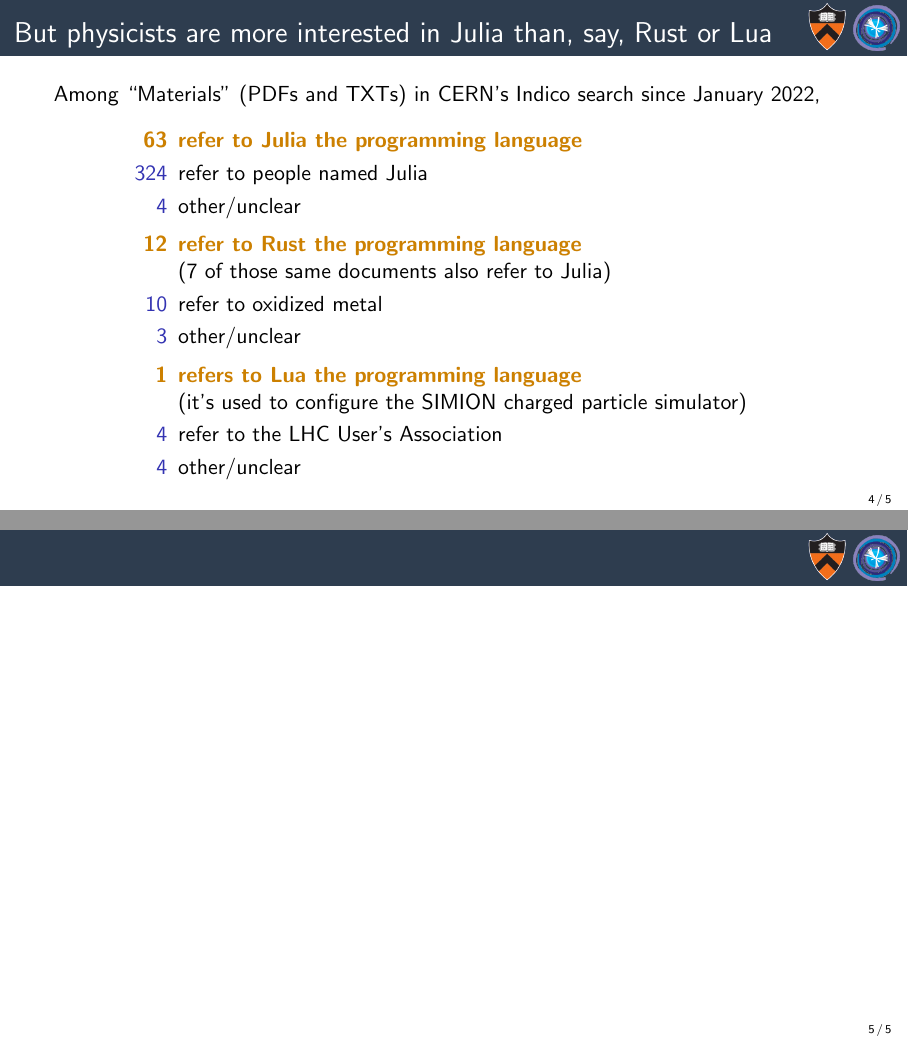
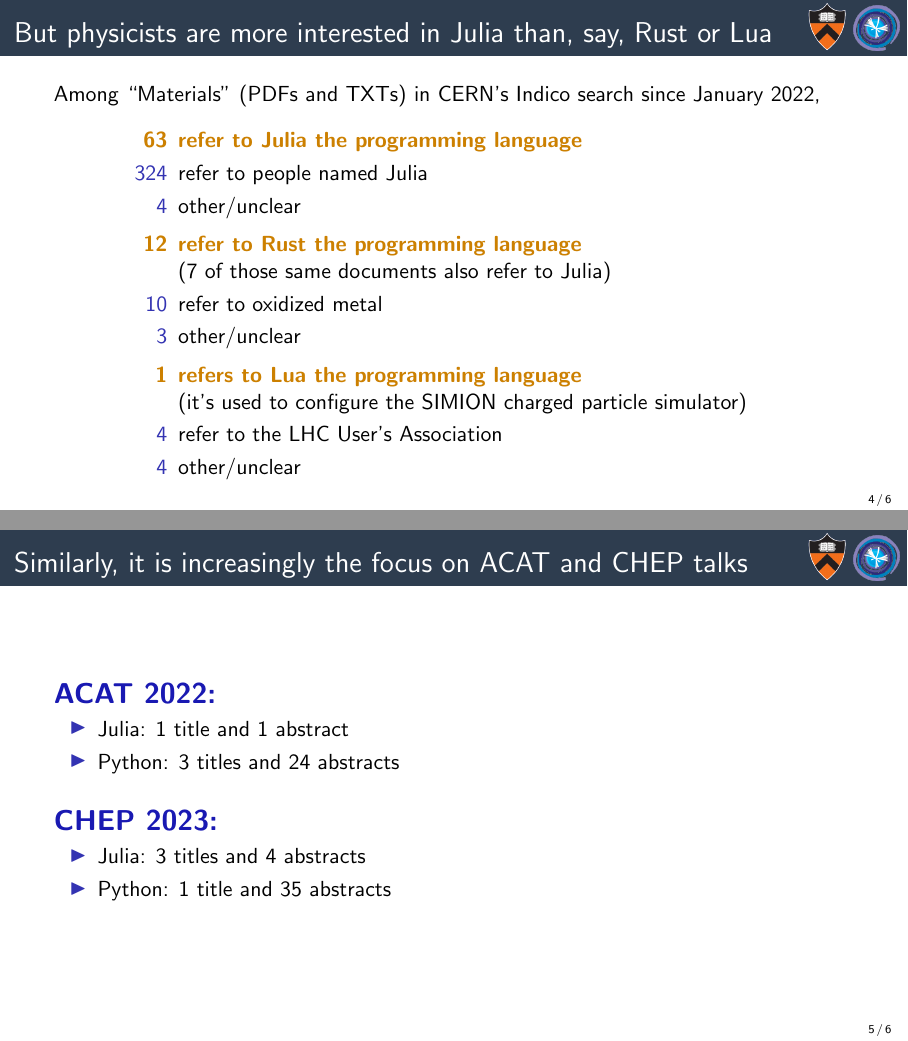
Before and after one commit to jpivarski-talks/2023-11-06-juliahep-physicists, LaTeX slides (main.tex): pages 4 and 5 of 5 before the commit and pages 4 and 5 of 6 after it, joined at a grey line. Compiled offline with pdfLaTeX.

Commit message:
ACAT and CHEP. Now I really, really, really need to write some content.

```diff
--- a/main.tex
+++ b/main.tex
@@ -135,9 +135,38 @@
 \end{description}
 \end{frame}
 
+%% Julia in CHEP 2023: 3 titles and 4 abstracts
+%% 1 1 1 1
+
+%% Python in CHEP 2023: 1 title and 35 abstracts
+%% 1 1 1 1 1 1 1 1 1 1 1 1 1 1 1 1 1 1 1 1 1 1 1 1 1 1 1 1 1 1 1 1 1 1 1
+
+%% Julia in ACAT 2022: 1 title and 1 abstract
+%% Binned histogram fitting for Bayesian inference via Automatic Differentiation in JuliaLang
+
+%% Python in ACAT 2022: 3 titles and 24 abstracts
+
+\begin{frame}{Similarly, it is increasingly the focus on ACAT and CHEP talks}
+\vspace{0.5 cm}
+
+\textcolor{darkblue}{\Large\bf ACAT 2022:}
+\begin{itemize}
+\item Julia: 1 title and 1 abstract
+\item Python: 3 titles and 24 abstracts
+\end{itemize}
+
+\vspace{0.5 cm}
+\textcolor{darkblue}{\Large\bf CHEP 2023:}
+\begin{itemize}
+\item Julia: 3 titles and 4 abstracts
+\item Python: 1 title and 35 abstracts
+\end{itemize}
+\end{frame}
+
 \begin{frame}{}
 
 \end{frame}
 
 
+
 \end{document}
```
